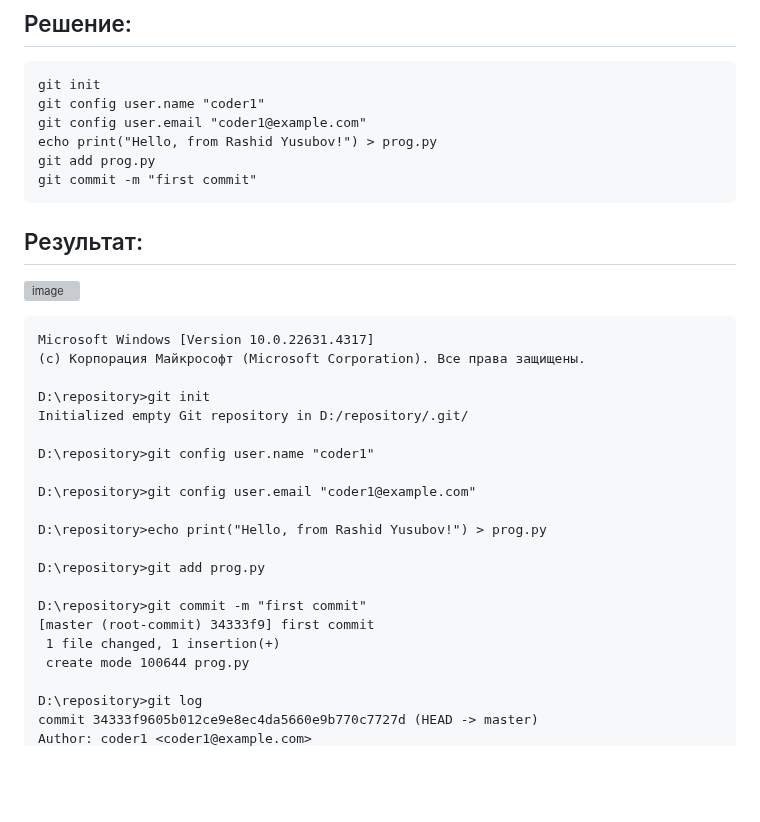
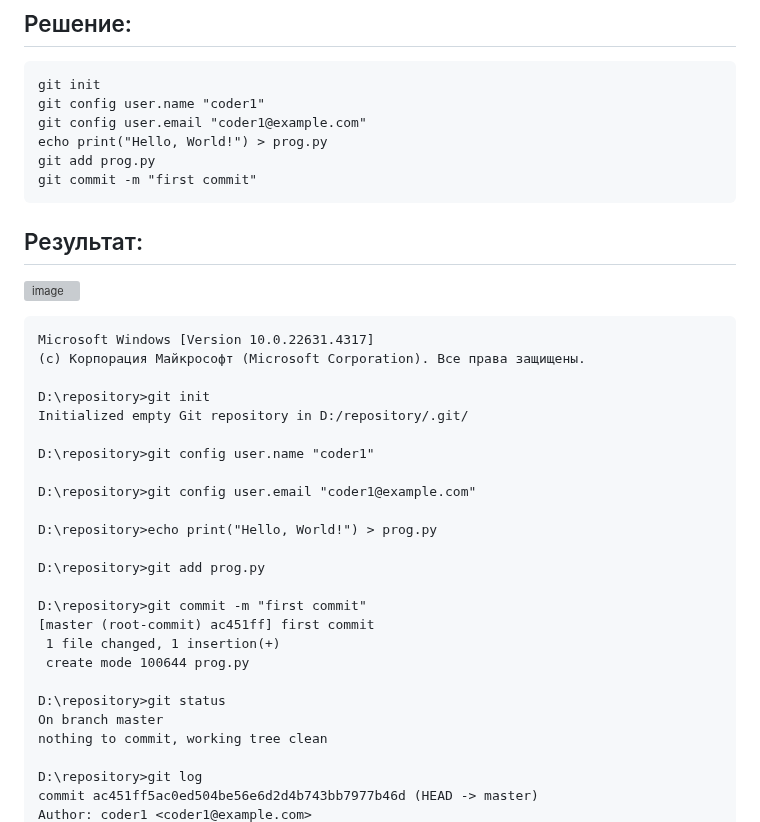
Before and after one commit to rashid-yusubov/configuration-management, a Markdown page: pract4/pract4.md, the part around one of its changes. Drawn GitHub-style; blank space fills up the shorter version; grey boxes are pictures that could not be loaded.

````diff
--- a/pract4/pract4.md
+++ b/pract4/pract4.md
@@ -45,7 +45,7 @@ git checkout in
 git init
 git config user.name "coder1"
 git config user.email "coder1@example.com"
-echo print("Hello, from Rashid Yusubov!") > prog.py
+echo print("Hello, World!") > prog.py
 git add prog.py
 git commit -m "first commit"
 ```
@@ -65,15 +65,19 @@ D:\repository>git config user.name "coder1"
 
 D:\repository>git config user.email "coder1@example.com"
 
-D:\repository>echo print("Hello, from Rashid Yusubov!") > prog.py
+D:\repository>echo print("Hello, World!") > prog.py
 
 D:\repository>git add prog.py
 
 D:\repository>git commit -m "first commit"
-[master (root-commit) 34333f9] first commit
+[master (root-commit) ac451ff] first commit
  1 file changed, 1 insertion(+)
  create mode 100644 prog.py
 
+D:\repository>git status
+On branch master
+nothing to commit, working tree clean
+
 D:\repository>git log
-commit 34333f9605b012ce9e8ec4da5660e9b770c7727d (HEAD -> master)
+commit ac451ff5ac0ed504be56e6d2d4b743bb7977b46d (HEAD -> master)
 Author: coder1 <coder1@example.com>
````
Also changed, not shown: other parts of pract4/pract4.md (+2 -2 lines).
